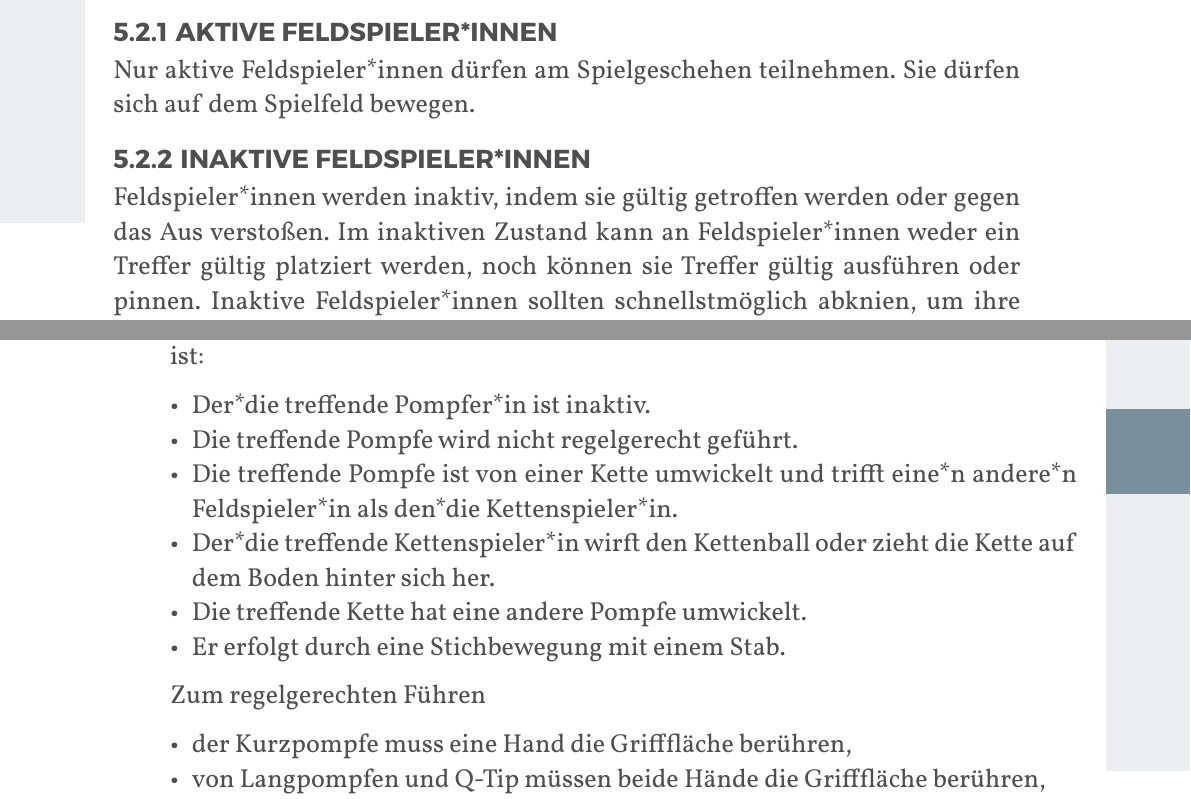
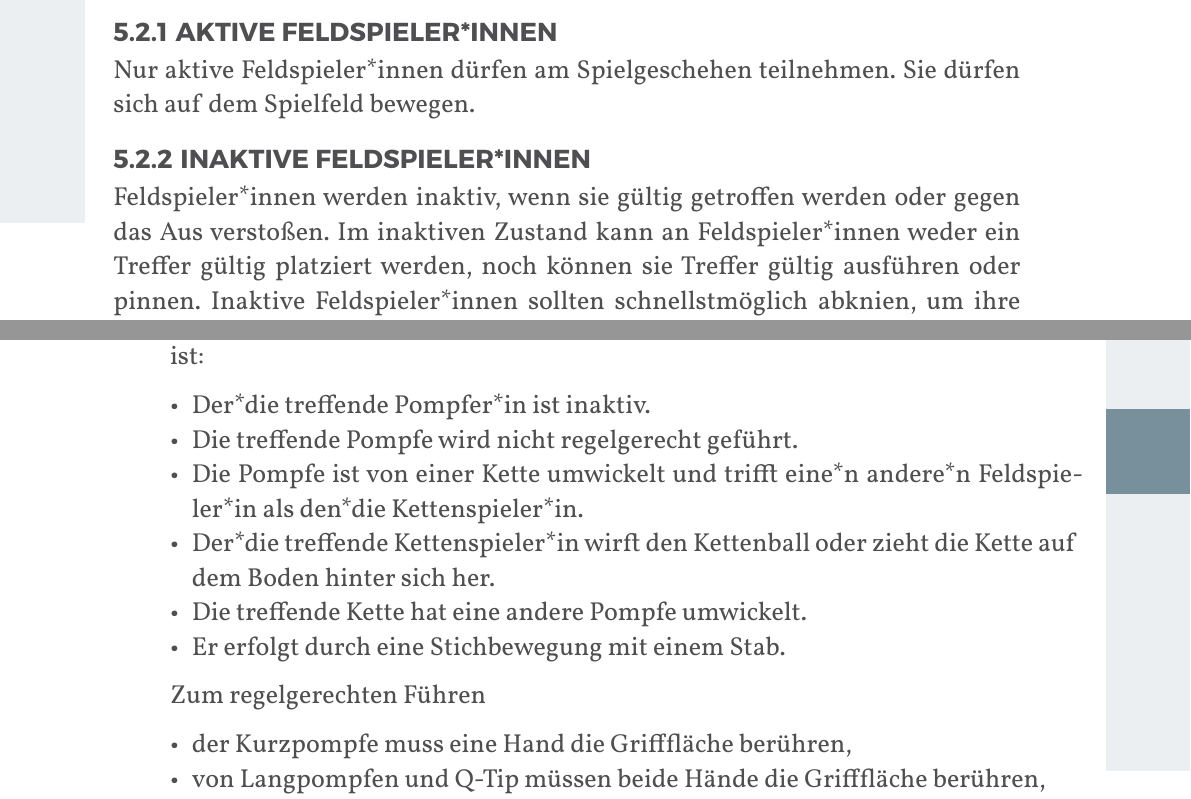
Before and after one commit to JuggerGermany/Regelwerk, a Typst document (typst/regelwerk.typ, which reads typst/regeln/gueltig_ausgefuehrte_treffer.typ, typst/regeln/inaktive_feldspielerinnen.typ): two parts of pages 26 and 29 of 40, joined at a grey line, cut so that both start at the same text. Compiled offline with Typst 0.15.

Commit message:
kleine korrekturen

```diff
--- a/typst/regeln/gueltig_ausgefuehrte_treffer.typ
+++ b/typst/regeln/gueltig_ausgefuehrte_treffer.typ
@@ -4,7 +4,7 @@ Ein Treffer ist gültig ausgeführt, wenn keine der folgenden Bedingungen erfül
 
 - Der*die treffende Pompfer*in ist inaktiv.
 - Die treffende Pompfe wird nicht regelgerecht geführt.
-- Die treffende Pompfe ist von einer Kette umwickelt und trifft eine*n andere*n Feldspieler*in als den*die Kettenspieler*in.
+- Die Pompfe ist von einer Kette umwickelt und trifft eine*n andere*n Feldspieler*in als den*die Kettenspieler*in.
 - Der*die treffende Kettenspieler*in wirft den Kettenball oder zieht die Kette auf dem Boden hinter sich her.
 - Die treffende Kette hat eine andere Pompfe umwickelt.
 - Er erfolgt durch eine Stichbewegung mit einem Stab.
--- a/typst/regeln/inaktive_feldspielerinnen.typ
+++ b/typst/regeln/inaktive_feldspielerinnen.typ
@@ -1,6 +1,6 @@
 #let title = "Inaktive Feldspieler*innen"
 
-Feldspieler*innen werden inaktiv, indem sie gültig getroffen werden oder gegen das Aus verstoßen.
+Feldspieler*innen werden inaktiv, wenn sie gültig getroffen werden oder gegen das Aus verstoßen.
 Im inaktiven Zustand kann an Feldspieler*innen weder ein Treffer gültig platziert werden, noch können sie Treffer gültig ausführen oder pinnen.
 Inaktive Feldspieler*innen sollten schnellstmöglich abknien, um ihre jeweilige Strafzeit zu zählen; gegebenenfalls müssen sie dafür ins Spielfeld zurückkehren.
 
```
